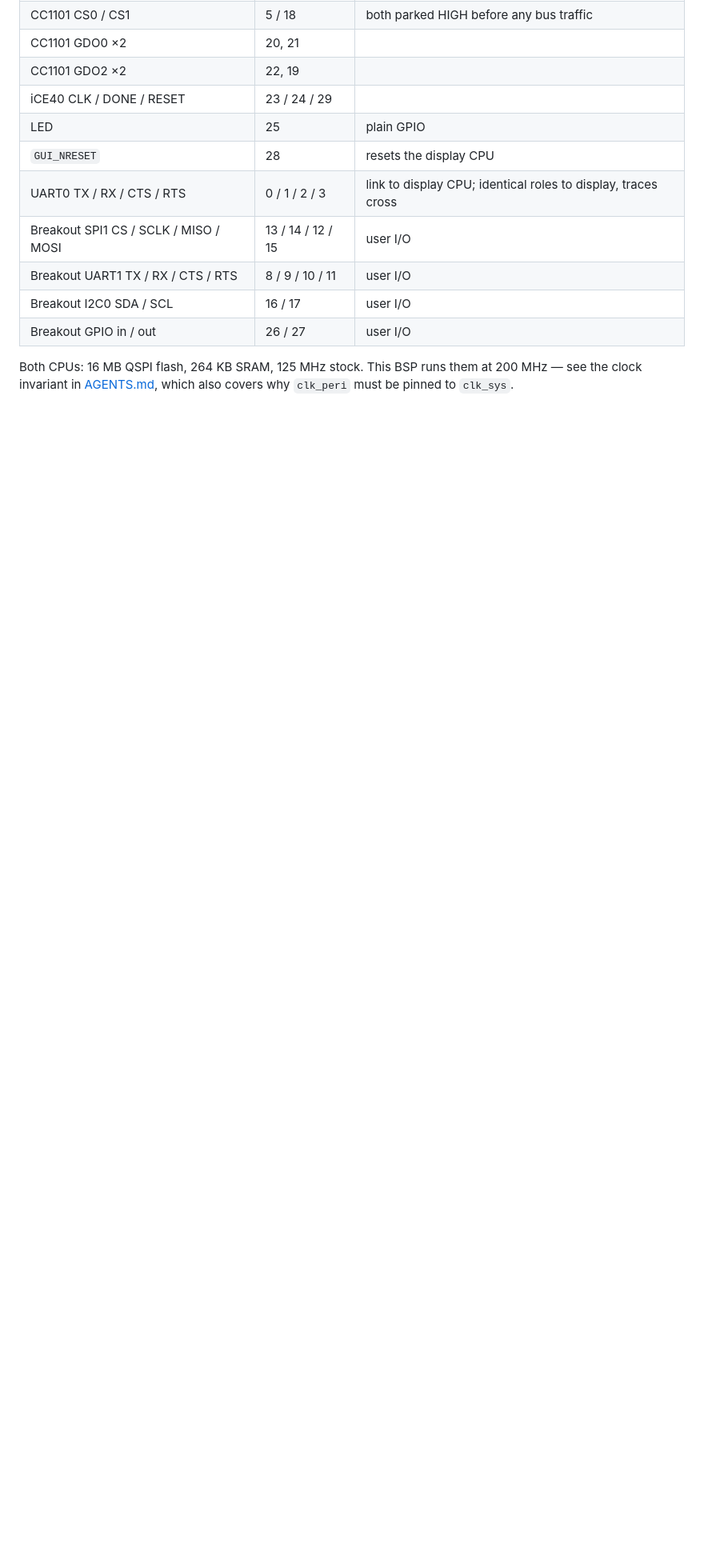
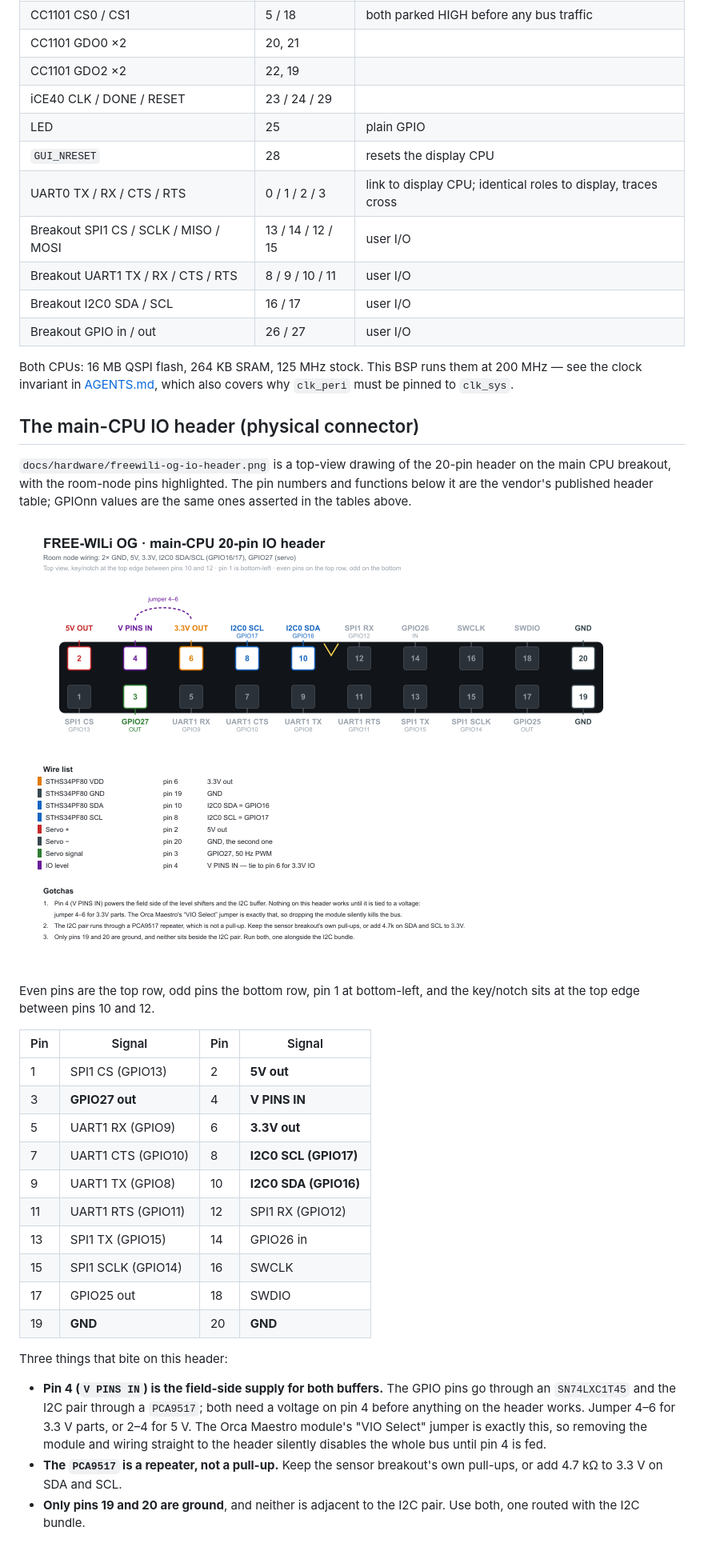
Before and after one commit to KeeganM-02/Muon-Hackathon, a Markdown page: docs/hardware/pinmap.md, the part around the change. Shown at 80% size. GitHub-like rendering; pictures changed too: docs/hardware/freewili-og-io-header.png (added); blank space fills up the shorter version.

Commit message:
docs(hardware): draw the main-CPU IO header and its power-pin trap
The pin map listed GPIO numbers but nothing about the connector they land
on, so wiring the sensor directly to the header meant reverse-engineering
the vendor's GPIO table plus a photo. Add a top-view drawing of the 20-pin
header with the room-node pins highlighted, the full pin table, and the
three facts that are not visible on the silkscreen.

The one that matters is pin 4 (V PINS IN): it is the field-side supply for
the SN74LXC1T45 GPIO buffers and the PCA9517 I2C repeater, so nothing on
the header works until it is tied to 3.3V or 5V. The Orca Maestro's "VIO
Select" jumper is that connection, which is why dropping the module and
wiring straight in kills the bus with no obvious cause.

```diff
--- a/docs/hardware/pinmap.md
+++ b/docs/hardware/pinmap.md
@@ -47,3 +47,41 @@ this document and the code cannot drift silently.
 Both CPUs: 16 MB QSPI flash, 264 KB SRAM, 125 MHz stock. This BSP runs them at
 200 MHz — see the clock invariant in [AGENTS.md](../../AGENTS.md), which also
 covers why `clk_peri` must be pinned to `clk_sys`.
+
+## The main-CPU IO header (physical connector)
+
+`docs/hardware/freewili-og-io-header.png` is a top-view drawing of the 20-pin
+header on the main CPU breakout, with the room-node pins highlighted. The pin
+numbers and functions below it are the vendor's published header table; GPIOnn
+values are the same ones asserted in the tables above.
+
+![Main-CPU IO header](freewili-og-io-header.png)
+
+Even pins are the top row, odd pins the bottom row, pin 1 at bottom-left, and
+the key/notch sits at the top edge between pins 10 and 12.
+
+| Pin | Signal | Pin | Signal |
+|---|---|---|---|
+| 1 | SPI1 CS (GPIO13) | 2 | **5V out** |
+| 3 | **GPIO27 out** | 4 | **V PINS IN** |
+| 5 | UART1 RX (GPIO9) | 6 | **3.3V out** |
+| 7 | UART1 CTS (GPIO10) | 8 | **I2C0 SCL (GPIO17)** |
+| 9 | UART1 TX (GPIO8) | 10 | **I2C0 SDA (GPIO16)** |
+| 11 | UART1 RTS (GPIO11) | 12 | SPI1 RX (GPIO12) |
+| 13 | SPI1 TX (GPIO15) | 14 | GPIO26 in |
+| 15 | SPI1 SCLK (GPIO14) | 16 | SWCLK |
+| 17 | GPIO25 out | 18 | SWDIO |
+| 19 | **GND** | 20 | **GND** |
+
+Three things that bite on this header:
+
+- **Pin 4 (`V PINS IN`) is the field-side supply for both buffers.** The GPIO
+  pins go through an `SN74LXC1T45` and the I2C pair through a `PCA9517`; both
+  need a voltage on pin 4 before anything on the header works. Jumper 4–6 for
+  3.3 V parts, or 2–4 for 5 V. The Orca Maestro module's "VIO Select" jumper
+  is exactly this, so removing the module and wiring straight to the header
+  silently disables the whole bus until pin 4 is fed.
+- **The `PCA9517` is a repeater, not a pull-up.** Keep the sensor breakout's
+  own pull-ups, or add 4.7 kΩ to 3.3 V on SDA and SCL.
+- **Only pins 19 and 20 are ground**, and neither is adjacent to the I2C pair.
+  Use both, one routed with the I2C bundle.
```
Also changed, not shown: 1 other file.
